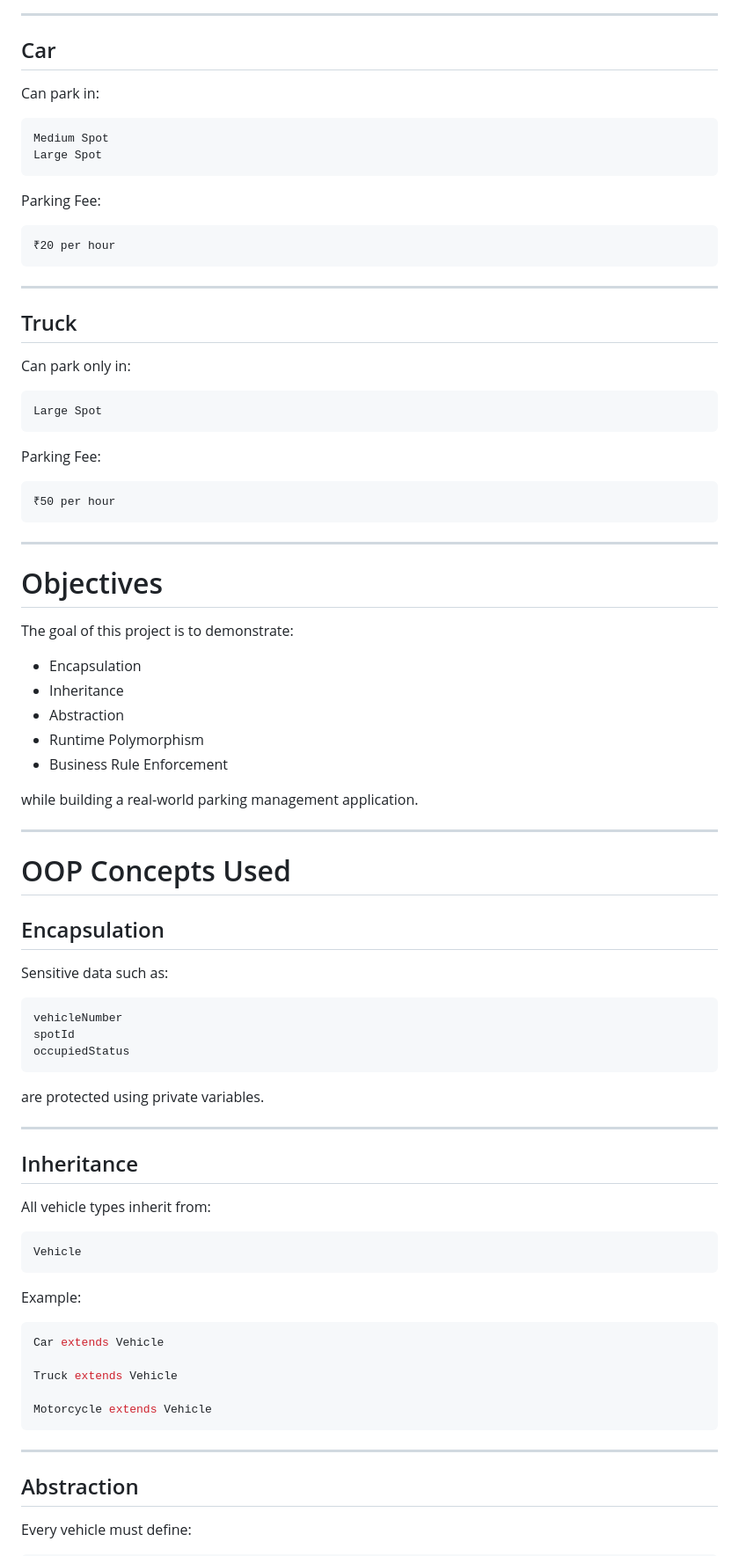
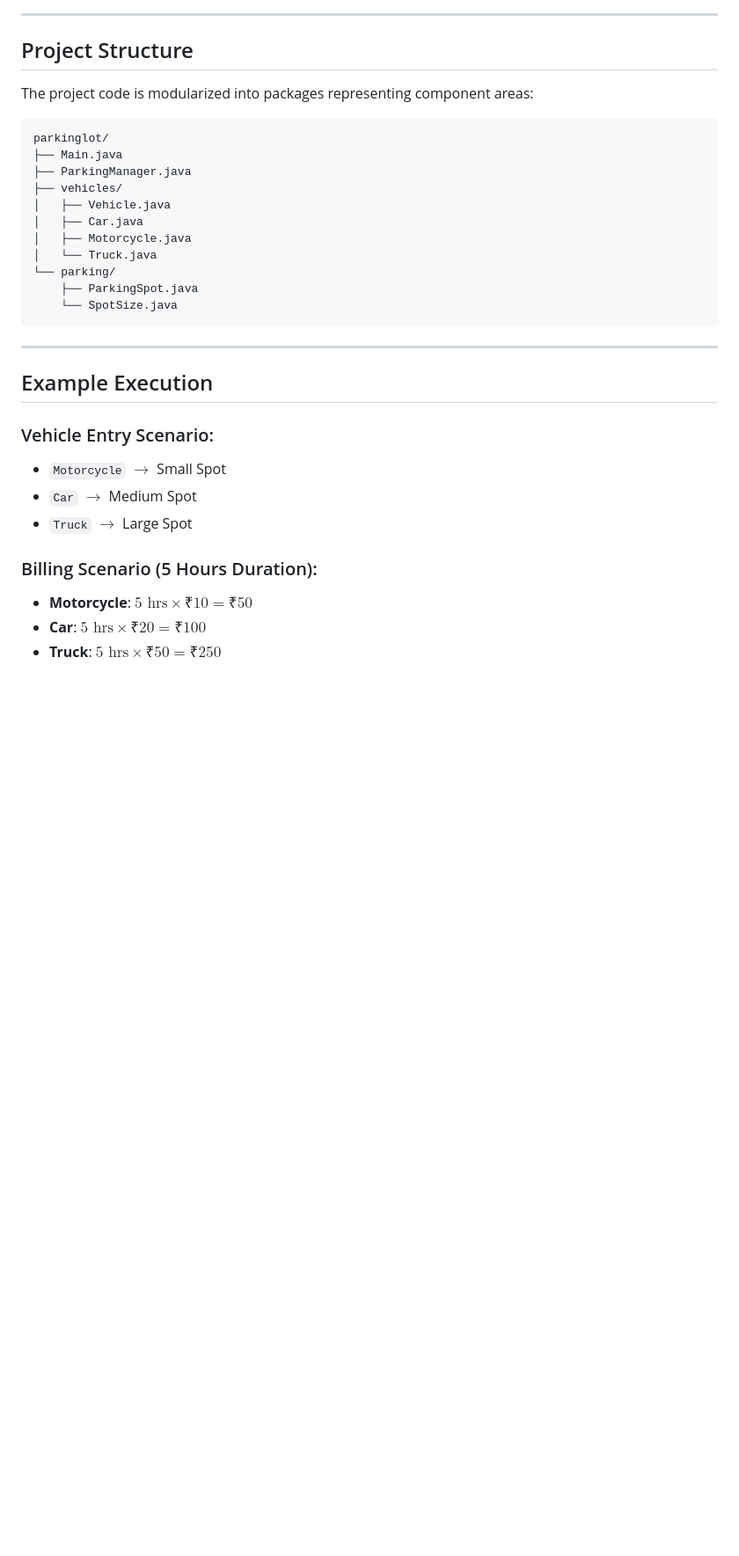
Before and after one commit to Sanjay-Mathivanan/JAVA_Zero-to-Advanced, a Markdown page: 06_OOPs-In-Java/parkinglot/20_OOPs-Advanced-Problem-Parking-Lot-Management-System.md, the part around one of its changes. Shown at 88% size. GitHub-like rendering; blank space fills up the shorter version.

Commit message:
Refactor duplicate overview guide inside 06_OOPs-In-Java/parkinglot directory

````diff
--- a/06_OOPs-In-Java/parkinglot/20_OOPs-Advanced-Problem-Parking-Lot-Management-System.md
+++ b/06_OOPs-In-Java/parkinglot/20_OOPs-Advanced-Problem-Parking-Lot-Management-System.md
@@ -49,90 +64,35 @@ Parking Fee:
 
 ---
 
-## Car
+## Project Structure
 
-Can park in:
+The project code is modularized into packages representing component areas:
 
 ```text
-Medium Spot
-Large Spot
-```
-
-Parking Fee:
-
-```text
-₹20 per hour
+parkinglot/
+├── Main.java
+├── ParkingManager.java
+├── vehicles/
+│   ├── Vehicle.java
+│   ├── Car.java
+│   ├── Motorcycle.java
+│   └── Truck.java
+└── parking/
+    ├── ParkingSpot.java
+    └── SpotSize.java
 ```
 
 ---
 
-## Truck
+## Example Execution
 
-Can park only in:
+### Vehicle Entry Scenario:
+* `Motorcycle` $\rightarrow$ Small Spot
+* `Car` $\rightarrow$ Medium Spot
+* `Truck` $\rightarrow$ Large Spot
 
-```text
-Large Spot
-```
+### Billing Scenario (5 Hours Duration):
+* **Motorcycle**: $5 \text{ hrs} \times \text{₹10} = \text{₹50}$
+* **Car**: $5 \text{ hrs} \times \text{₹20} = \text{₹100}$
+* **Truck**: $5 \text{ hrs} \times \text{₹50} = \text{₹250}$
 
-Parking Fee:
-
-```text
-₹50 per hour
-```
-
----
-
-# Objectives
-
-The goal of this project is to demonstrate:
-
-* Encapsulation
-* Inheritance
-* Abstraction
-* Runtime Polymorphism
-* Business Rule Enforcement
-
-while building a real-world parking management application.
-
----
-
-# OOP Concepts Used
-
-## Encapsulation
-
-Sensitive data such as:
-
-```java
-vehicleNumber
-spotId
-occupiedStatus
-```
-
-are protected using private variables.
-
----
-
-## Inheritance
-
-All vehicle types inherit from:
-
-```java
-Vehicle
-```
-
-Example:
-
-```java
-Car extends Vehicle
-
-Truck extends Vehicle
-
-Motorcycle extends Vehicle
-```
-
----
-
-## Abstraction
-
-Every vehicle must define:
-
````
Also changed, not shown: other parts of 06_OOPs-In-Java/parkinglot/20_OOPs-Advanced-Problem-Parking-Lot-Management-System.md (+48 -216 lines).
